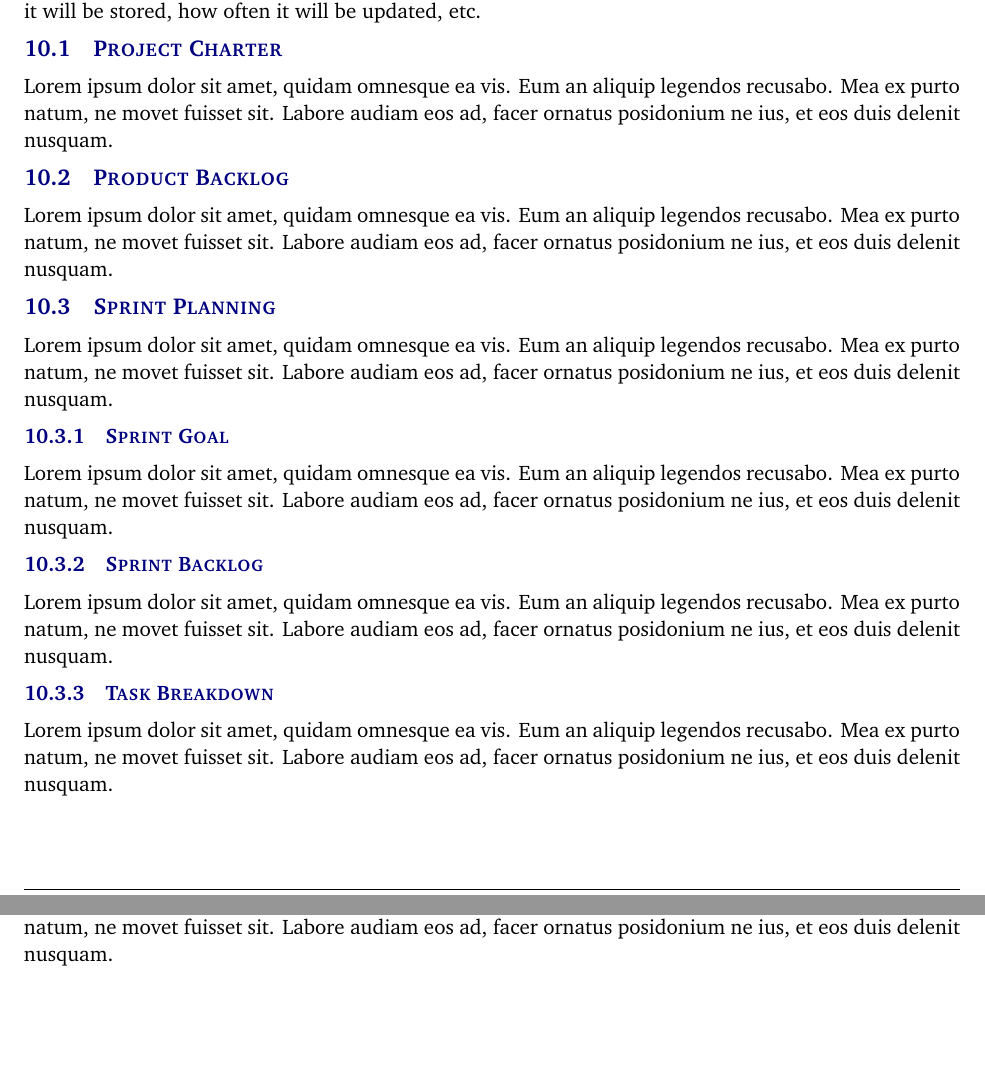
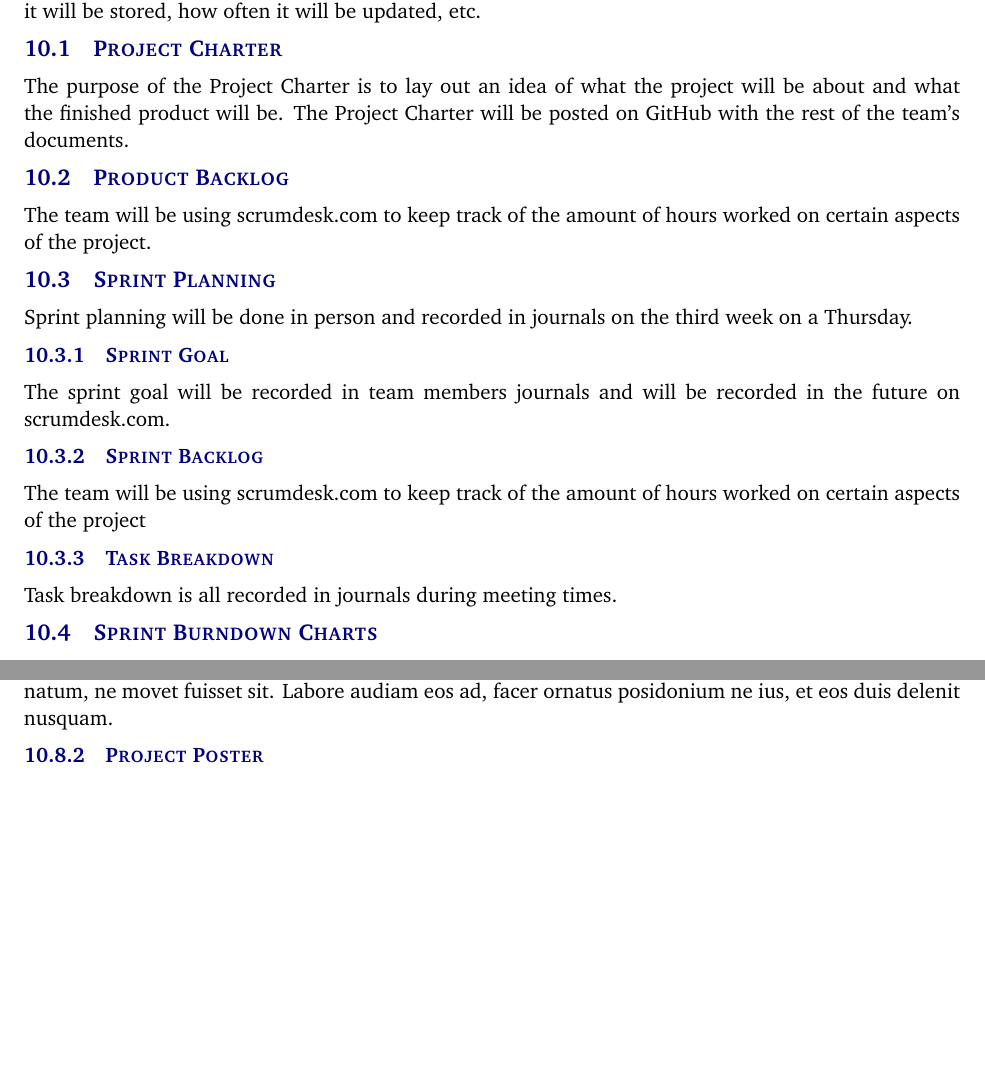
Before and after one commit to SmartHospitalProject/SmartHospitalProgram, a LaTeX document (Project Charter/project_charter.tex, which reads Project Charter/tex/documentation_reporting.tex): two parts of pages 7 and 8 of 10, joined at a grey line, cut so that both start at the same text, the shorter picture padded with empty space. Compiled offline with pdfLaTeX.

Commit message:
section 10 updated

```diff
--- a/Project Charter/tex/documentation_reporting.tex
+++ b/Project Charter/tex/documentation_reporting.tex
@@ -1,22 +1,22 @@
 In this section, you will describe all of the various artifacts that you will generate and maintain during the project lifecycle. Describe the purpose of each item below, how the content will be generated, where it will be stored, how often it will be updated, etc.
 
 \subsection{Project Charter}
-Lorem ipsum dolor sit amet, quidam omnesque ea vis. Eum an aliquip legendos recusabo. Mea ex purto natum, ne movet fuisset sit. Labore audiam eos ad, facer ornatus posidonium ne ius, et eos duis delenit nusquam.
+The purpose of the Project Charter is to lay out an idea of what the project will be about and what the finished product will be. The Project Charter will be posted on GitHub with the rest of the team's documents.
 
 \subsection{Product Backlog}
-Lorem ipsum dolor sit amet, quidam omnesque ea vis. Eum an aliquip legendos recusabo. Mea ex purto natum, ne movet fuisset sit. Labore audiam eos ad, facer ornatus posidonium ne ius, et eos duis delenit nusquam.
+The team will be using scrumdesk.com to keep track of the amount of hours worked on certain aspects of the project.
 
 \subsection{Sprint Planning}
-Lorem ipsum dolor sit amet, quidam omnesque ea vis. Eum an aliquip legendos recusabo. Mea ex purto natum, ne movet fuisset sit. Labore audiam eos ad, facer ornatus posidonium ne ius, et eos duis delenit nusquam.
+Sprint planning will be done in person and recorded in journals on the third week on a Thursday.
 
 \subsubsection{Sprint Goal}
-Lorem ipsum dolor sit amet, quidam omnesque ea vis. Eum an aliquip legendos recusabo. Mea ex purto natum, ne movet fuisset sit. Labore audiam eos ad, facer ornatus posidonium ne ius, et eos duis delenit nusquam.
+The sprint goal will be recorded in team members journals and will be recorded in the future on scrumdesk.com.
 
 \subsubsection{Sprint Backlog}
-Lorem ipsum dolor sit amet, quidam omnesque ea vis. Eum an aliquip legendos recusabo. Mea ex purto natum, ne movet fuisset sit. Labore audiam eos ad, facer ornatus posidonium ne ius, et eos duis delenit nusquam.
+The team will be using scrumdesk.com to keep track of the amount of hours worked on certain aspects of the project
 
 \subsubsection{Task Breakdown}
-Lorem ipsum dolor sit amet, quidam omnesque ea vis. Eum an aliquip legendos recusabo. Mea ex purto natum, ne movet fuisset sit. Labore audiam eos ad, facer ornatus posidonium ne ius, et eos duis delenit nusquam.
+Task breakdown is all recorded in journals during meeting times.
 
 \subsection{Sprint Burndown Charts}
 Lorem ipsum dolor sit amet, quidam omnesque ea vis. Eum an aliquip legendos recusabo. Mea ex purto natum, ne movet fuisset sit. Labore audiam eos ad, facer ornatus posidonium ne ius, et eos duis delenit nusquam.
```
Also changed, not shown: Project Charter/project_charter.pdf, 5 other files.
